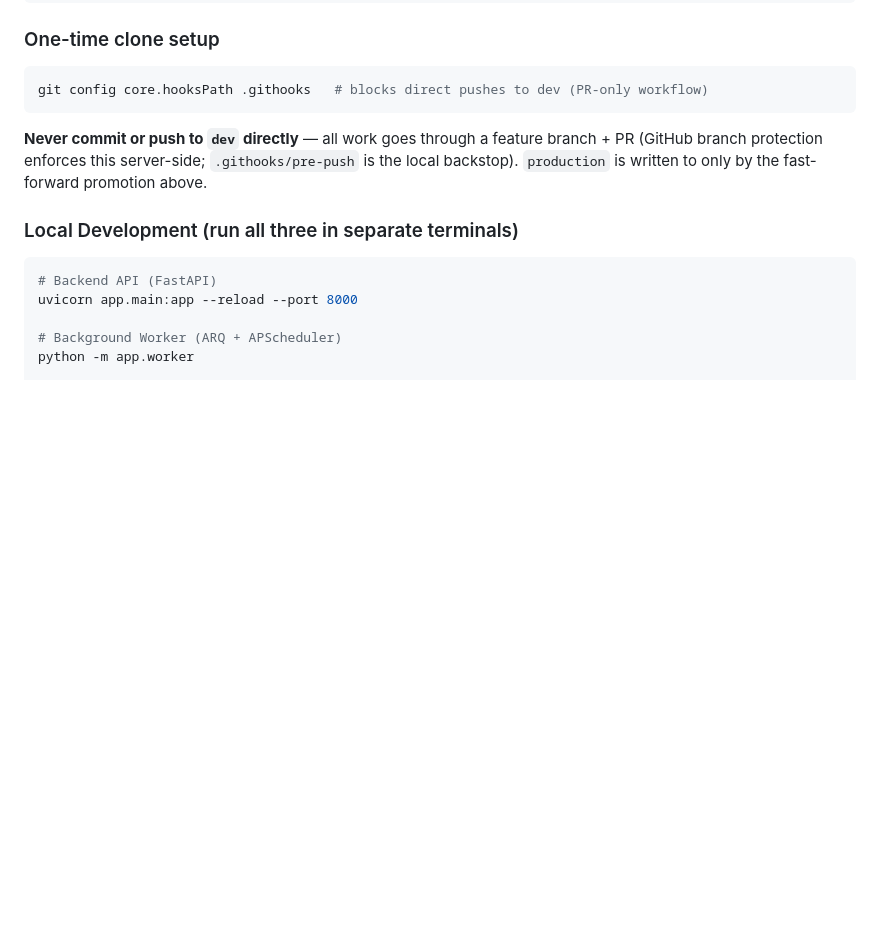
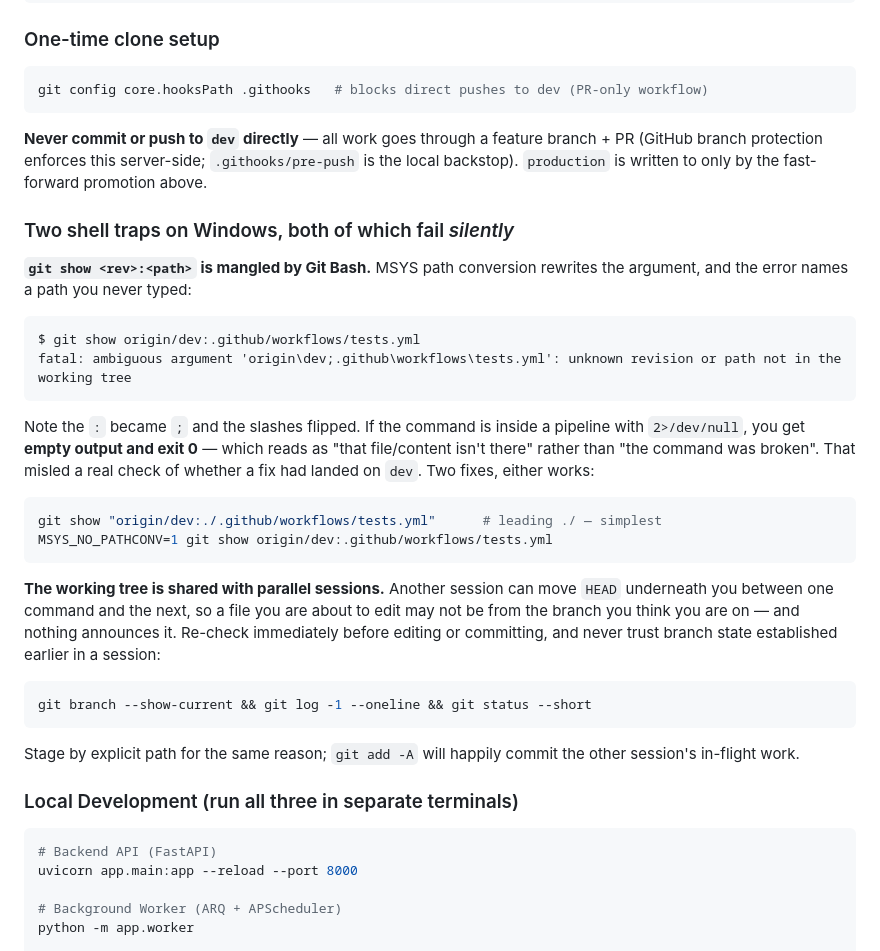
Before and after one commit to netanel152/proli, a Markdown page: CLAUDE.md, the part around the change. Drawn GitHub-style; blank space fills up the shorter version.

Commit message:
docs: two Windows shell traps that fail silently
Both of these cost real time today, and both are dangerous specifically
because they produce a plausible-looking wrong answer rather than an error.

**`git show <rev>:<path>`** is rewritten by Git Bash's MSYS path conversion:
`origin/dev:x` becomes `origin\dev;x`. On its own that is a loud failure, but
inside a pipeline with `2>/dev/null` it is empty output and exit 0 — which
reads as "that content isn't in the file" rather than "the command was
broken". It led to a wrong conclusion about whether a merged fix had actually
landed on `dev`. Documented with both fixes: a leading `./` in the path, or
`MSYS_NO_PATHCONV=1`.

**The working tree is shared with parallel sessions**, which can move HEAD
between two of your commands with no announcement — so a file you are about
to edit may not be from the branch you believe you are on. This also happened
today: an edit was nearly made to a stale copy of a workflow that had already
been fixed and merged. The existing "stage by name, never `git add -A`" advice
covers the commit half of the problem; this adds the read half.

Co-Authored-By: Claude Opus 5 (1M context) <noreply@anthropic.com>
Claude-Session: https://claude.ai/code/session_015sUcZe69fo7ZJgAKrDdUX9

````diff
--- a/CLAUDE.md
+++ b/CLAUDE.md
@@ -49,6 +49,30 @@ git config core.hooksPath .githooks   # blocks direct pushes to dev (PR-only wor
 ```
 
 **Never commit or push to `dev` directly** — all work goes through a feature branch + PR (GitHub branch protection enforces this server-side; `.githooks/pre-push` is the local backstop). `production` is written to only by the fast-forward promotion above.
+
+### Two shell traps on Windows, both of which fail *silently*
+
+**`git show <rev>:<path>` is mangled by Git Bash.** MSYS path conversion rewrites the argument, and the error names a path you never typed:
+
+```
+$ git show origin/dev:.github/workflows/tests.yml
+fatal: ambiguous argument 'origin\dev;.github\workflows\tests.yml': unknown revision or path not in the working tree
+```
+
+Note the `:` became `;` and the slashes flipped. If the command is inside a pipeline with `2>/dev/null`, you get **empty output and exit 0** — which reads as "that file/content isn't there" rather than "the command was broken". That misled a real check of whether a fix had landed on `dev`. Two fixes, either works:
+
+```bash
+git show "origin/dev:./.github/workflows/tests.yml"      # leading ./ — simplest
+MSYS_NO_PATHCONV=1 git show origin/dev:.github/workflows/tests.yml
+```
+
+**The working tree is shared with parallel sessions.** Another session can move `HEAD` underneath you between one command and the next, so a file you are about to edit may not be from the branch you think you are on — and nothing announces it. Re-check immediately before editing or committing, and never trust branch state established earlier in a session:
+
+```bash
+git branch --show-current && git log -1 --oneline && git status --short
+```
+
+Stage by explicit path for the same reason; `git add -A` will happily commit the other session's in-flight work.
 
 ### Local Development (run all three in separate terminals)
 
````
